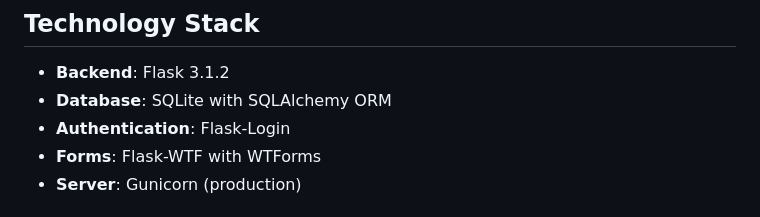
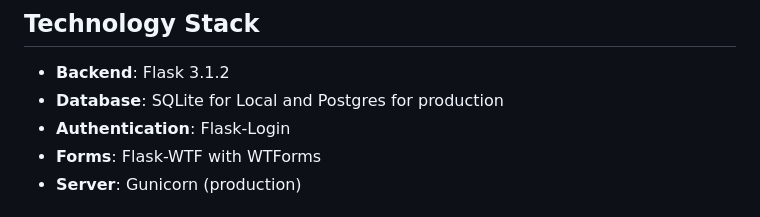
Before and after one commit to Firstus4/publicity, a Markdown page: README.md, the part around the change. Drawn GitHub-style.

Commit message:
Update database information in README

```diff
--- a/README.md
+++ b/README.md
@@ -44,7 +44,7 @@ A Flask-based web application for managing student registrations with an admin d
 
 ## Technology Stack
 - **Backend**: Flask 3.1.2
-- **Database**: SQLite with SQLAlchemy ORM
+- **Database**: SQLite for Local and Postgres for production
 - **Authentication**: Flask-Login
 - **Forms**: Flask-WTF with WTForms
 - **Server**: Gunicorn (production)
```
